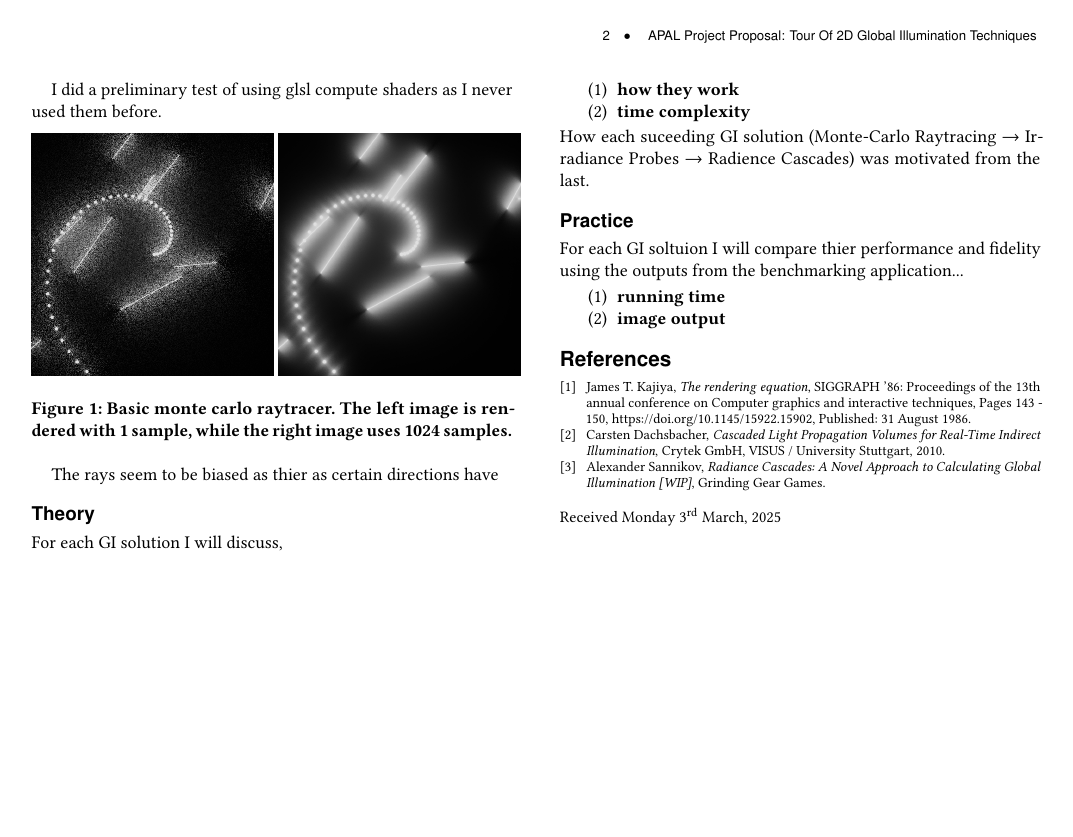
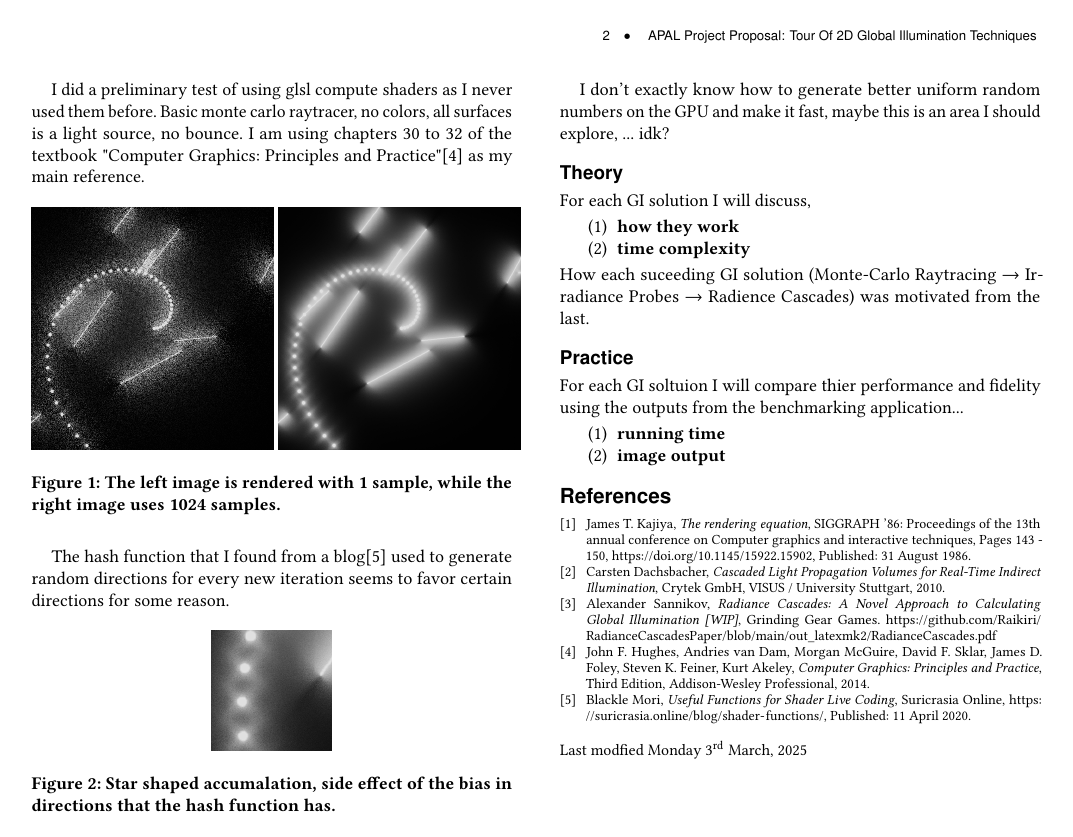
Before and after one commit to AustinMaddison/2D-GI, a LaTeX paper (proposal/sample-sigconf.tex): page 2 of 2. Compiled offline with pdfLaTeX.

Commit message:
modified proposal

```diff
--- a/proposal/sample-sigconf.tex
+++ b/proposal/sample-sigconf.tex
@@ -169,7 +169,7 @@ I chose 2D as it reduces implementation time while still being able to apreciate
 
 \pagebreak
 
-I did a preliminary test of using glsl compute shaders as I never used them before.
+I did a preliminary test of using glsl compute shaders as I never used them before. Basic monte carlo raytracer, no colors, all surfaces is a light source, no bounce. I am using chapters 30 to 32 of the textbook "Computer Graphics: Principles and Practice"\cite{textbook} as my main reference.
 
 \begin{figure}[h]
     \centering
@@ -177,12 +177,21 @@ I did a preliminary test of using glsl compute shaders as I never used them befo
     \includegraphics[width=.49\linewidth]{0_samples.png}
     \includegraphics[width=.49\linewidth]{1024_samples.png}
 \end{minipage}%
-\caption{Basic monte carlo raytracer. The left image is rendered with 1 sample, while the right image uses 1024 samples.}
+\caption{The left image is rendered with 1 sample, while the right image uses 1024 samples.}
   \label{fig:teaser}
 \end{figure}
 
-The rays seem to be biased as thier as certain directions have
+The hash function that I found from a blog\cite{blog} used to generate random directions for every new iteration seems to favor certain directions for some reason.
 
+\begin{figure}[h]
+    \centering
+    \includegraphics[width=.25\linewidth]{1024_samples_crop.png}
+\caption{Star shaped accumalation, side effect of the bias in directions that the hash function has.}
+  \label{fig:teaser}
+\end{figure}
+
+\newpage
+I don't exactly know how to generate better uniform random numbers on the GPU and make it fast, maybe this is an area I should explore, ... idk?
 
 \subsection*{Theory}
 For each GI solution I will discuss,
@@ -215,7 +222,14 @@ For each GI soltuion I will compare thier performance and fidelity using the out
     Carsten Dachsbacher, \textit{Cascaded Light Propagation Volumes for Real-Time Indirect Illumination}, Crytek GmbH, VISUS / University Stuttgart, 2010.
 
     \bibitem{sannikov}
-    Alexander Sannikov, \textit{Radiance Cascades: A Novel Approach to Calculating Global Illumination [WIP]}, Grinding Gear Games.
+    Alexander Sannikov, \textit{Radiance Cascades: A Novel Approach to Calculating Global Illumination [WIP]}, Grinding Gear Games. \url{https://github.com/Raikiri/RadianceCascadesPaper/blob/main/out_latexmk2/RadianceCascades.pdf}
+
+    \bibitem{textbook}
+    John F. Hughes, Andries van Dam, Morgan McGuire, David F. Sklar, James D. Foley, Steven K. Feiner, Kurt Akeley, \textit{Computer Graphics: Principles and Practice}, Third Edition, Addison-Wesley Professional, 2014.
+
+    \bibitem{blog}
+    Blackle Mori, \textit{Useful Functions for Shader Live Coding}, Suricrasia Online, \url{https://suricrasia.online/blog/shader-functions/}, Published: 11 April 2020.
+
 \end{thebibliography}
 
 
```
Also changed, not shown: proposal/1024_samples_crop.png (added), proposal/sample-sigconf.pdf, proposal/sample-sigconf.tex (10 more changed lines), 4 other files.
